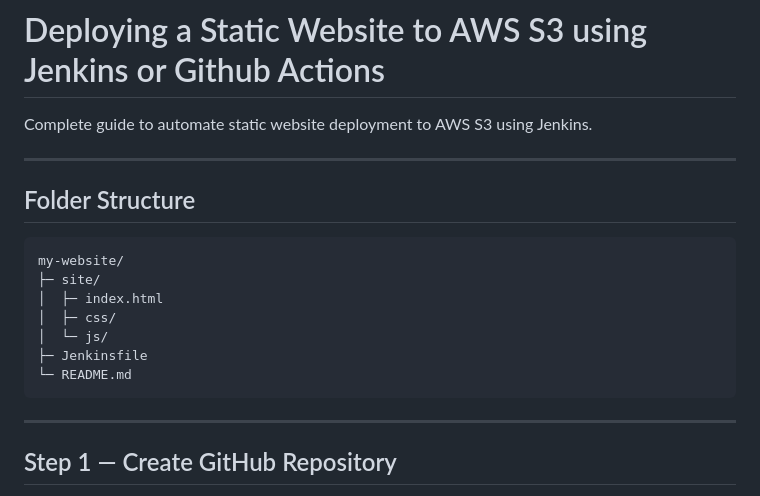
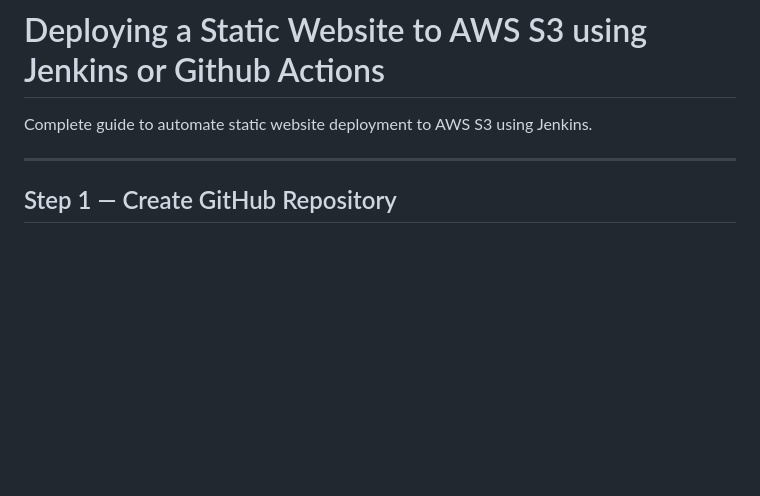
Before and after one commit to Pujananekar/jenkins-static-website-s3-deploy, a Markdown page: README.md, the part around the change. GitHub-like rendering; blank space fills up the shorter version.

Commit message:
Remove folder structure section from README
Removed the folder structure section from the README.

````diff
--- a/README.md
+++ b/README.md
@@ -1,20 +1,6 @@
 # Deploying a Static Website to AWS S3 using Jenkins or Github Actions
 
 Complete guide to automate static website deployment to AWS S3 using Jenkins.
-
----
-
-## Folder Structure
-
-```
-my-website/
-├─ site/
-│  ├─ index.html
-│  ├─ css/
-│  └─ js/
-├─ Jenkinsfile
-└─ README.md
-```
 
 ---
 
````
